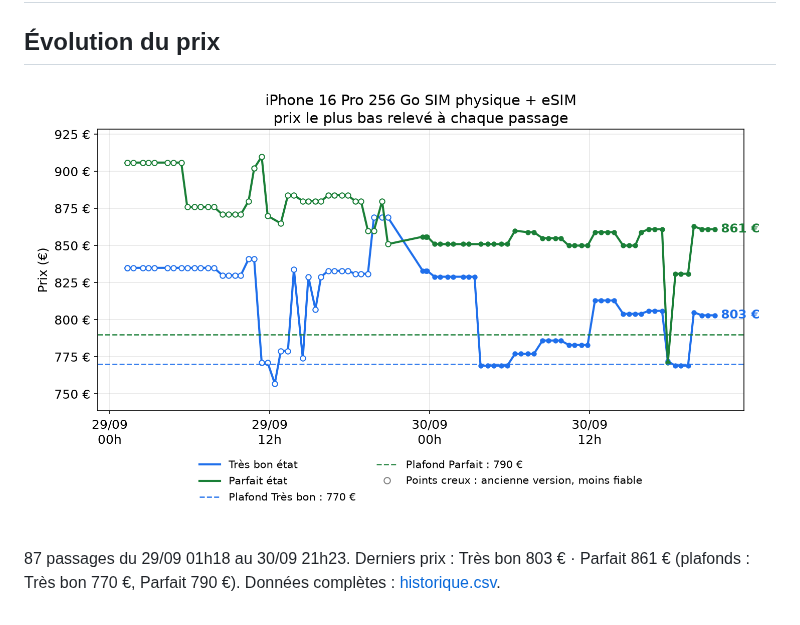
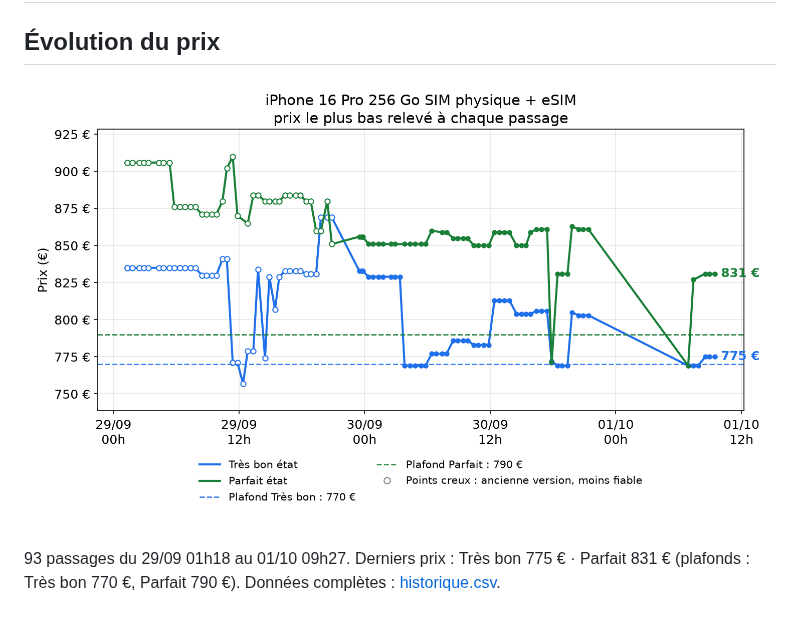
Before and after one commit to al37hajj/veille-backmarket, a Markdown page: README.md, the part around the change. Drawn GitHub-style; pictures changed too: historique.png.

Commit message:
Relevé de prix du 01/10 09h27

```diff
--- a/README.md
+++ b/README.md
@@ -5,5 +5,5 @@
 
 ![Évolution du prix](historique.png)
 
-87 passages du 29/09 01h18 au 30/09 21h23. Derniers prix : Très bon 803 € · Parfait 861 € (plafonds : Très bon 770 €, Parfait 790 €). Données complètes : [historique.csv](historique.csv).
+93 passages du 29/09 01h18 au 01/10 09h27. Derniers prix : Très bon 775 € · Parfait 831 € (plafonds : Très bon 770 €, Parfait 790 €). Données complètes : [historique.csv](historique.csv).
 <!-- veille:fin -->
```
Also changed, not shown: 1 other file.
